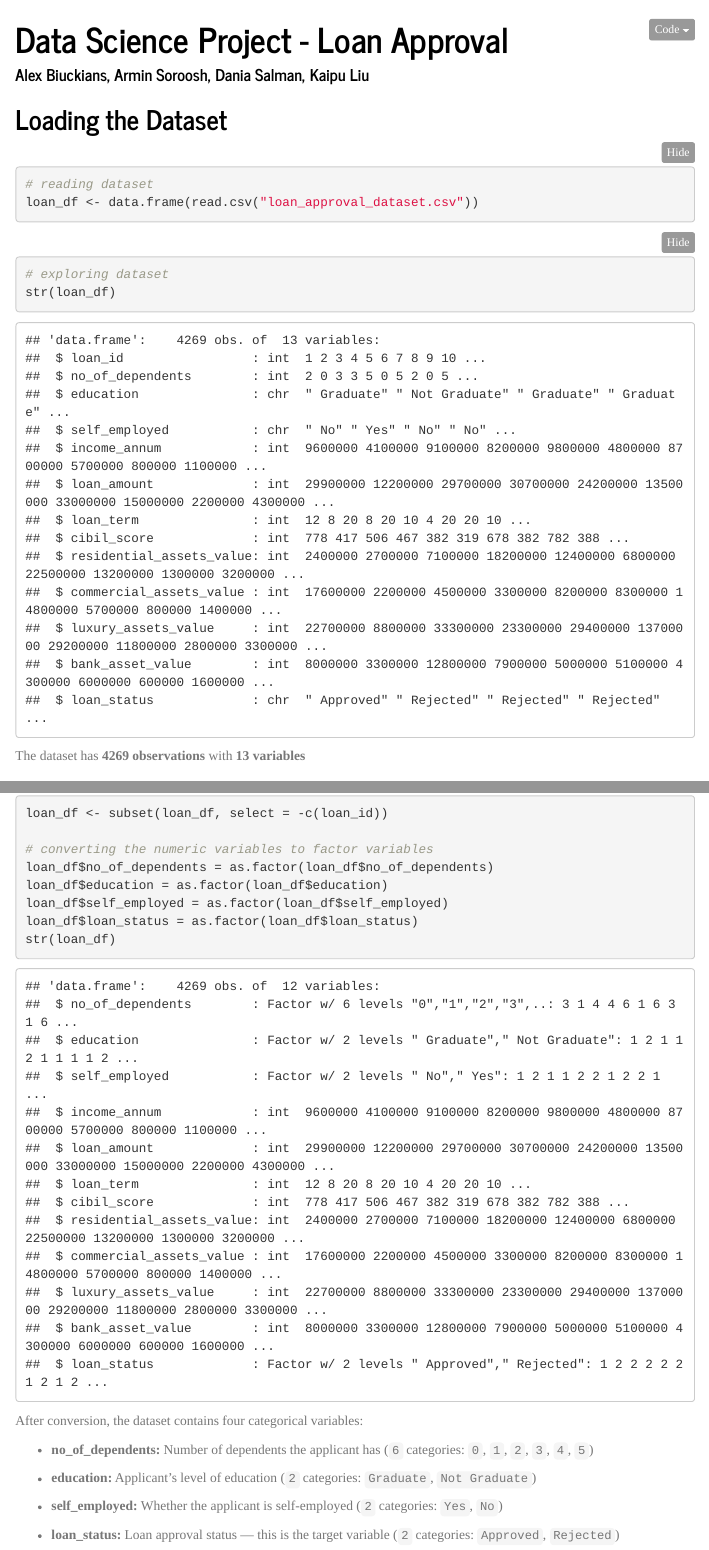
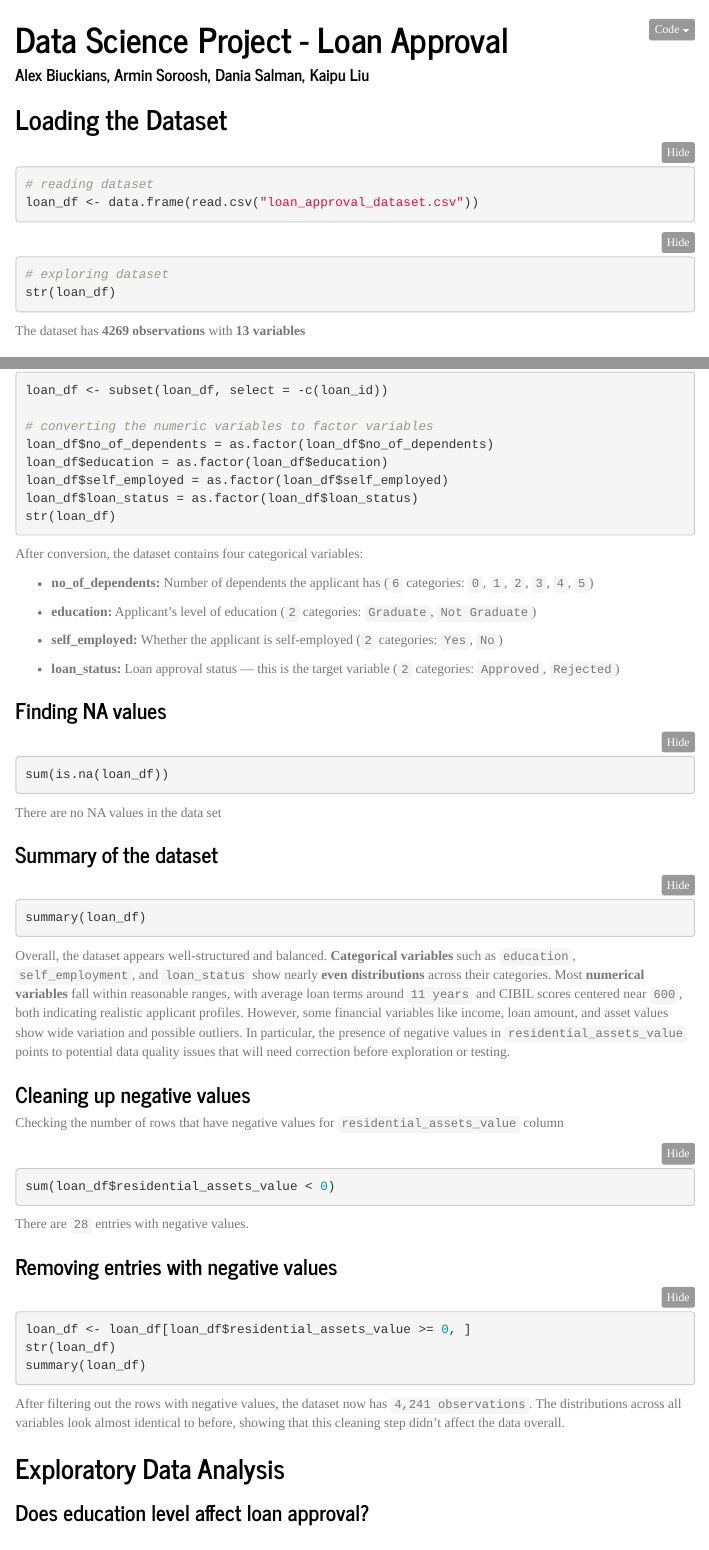
Before and after one commit to daniasalman6/Loan-Approval, an R Markdown document (main.rmd): the page in a window 1100 px wide, from its top, and a second part further down, joined at a grey line. Rendered offline with R 4.5, knitr and Pandoc, with nearby package versions; folded parts are opened; menus at the side of the page are left out.

Commit message:
chore: hide results

```diff
--- a/main.rmd
+++ b/main.rmd
@@ -18,8 +18,8 @@ output:
 # some of common options (and the defaults) are:
 # include=T, eval=T, echo=T, results='hide'/'asis'/'markup',..., collapse=F, warning=T, message=T, error=T, cache=T, fig.width=6, fig.height=4, fig.dim=c(6,4) #inches, fig.align='left'/'center','right',
 library(ezids)
-knitr::opts_chunk$set(warning = F, results = "markup", message = F)
-# knitr::opts_chunk$set(warning = F, results="hide", message = F)
+# knitr::opts_chunk$set(warning = F, results = "markup", message = F)
+knitr::opts_chunk$set(warning = F, results="hide", message = F)
 #knitr::opts_chunk$set(warning = F, message = F)
 options(scientific=T, digits = 3)
 # options(scipen=9, digits = 3)
```
Also changed, not shown: main.html, main.rmd (4 more changed lines).
